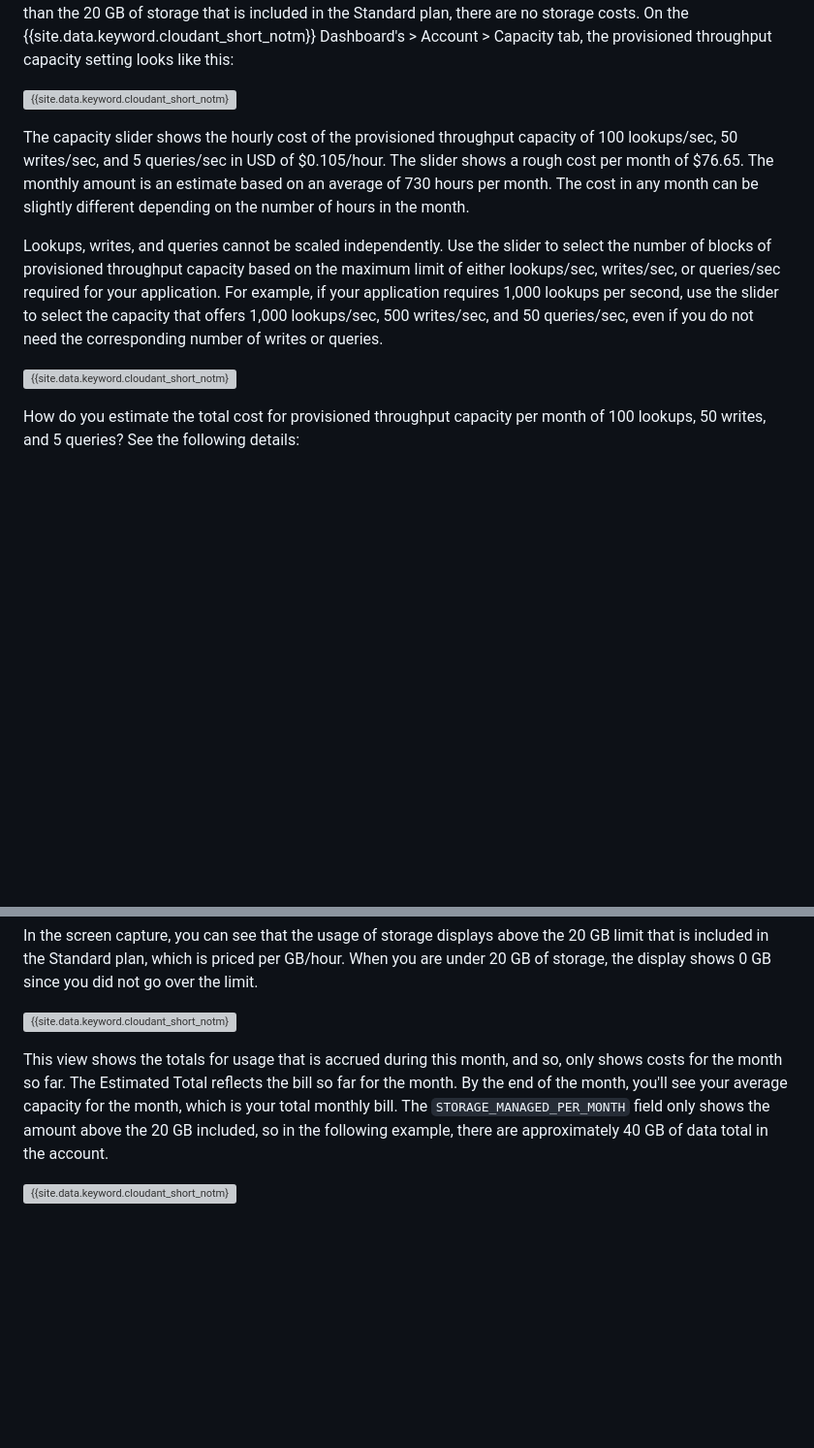
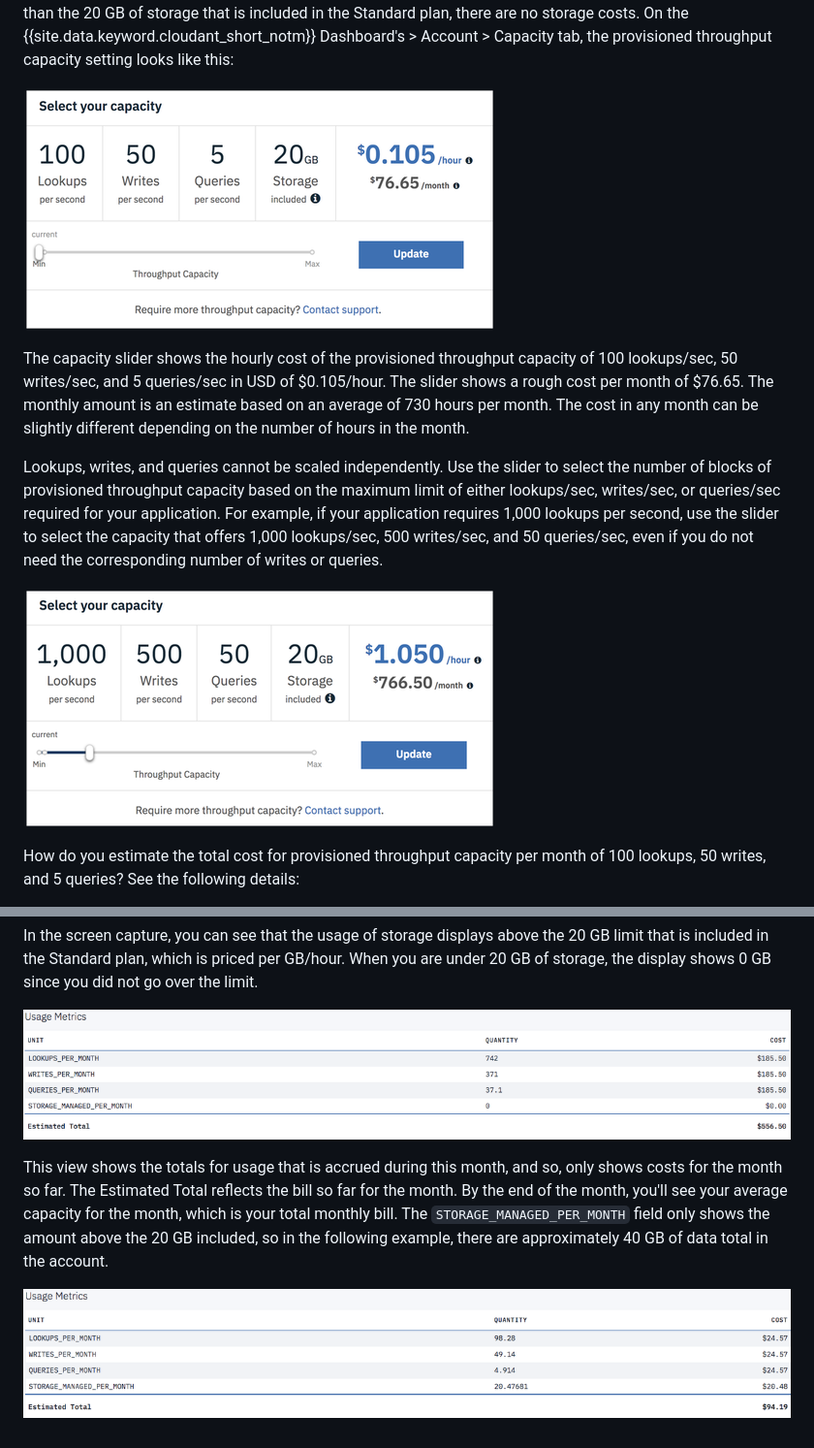
Before and after one commit to ibm-cloud-docs/Cloudant, a Markdown page: offerings/pricing.md, 2 parts joined by grey strips. Shown at 97% size. Rendered like a GitHub page; pictures changed too: images/cloudant-dashboard.png, images/cloudant-gran-tuning.png, images/usage-dashboard1.png; blank space fills up the shorter version; grey boxes are pictures that could not be loaded.

Commit message:
Update the images for fb104720.

```diff
--- a/offerings/pricing.md
+++ b/offerings/pricing.md
@@ -39,7 +39,7 @@ the 20 GB of storage that is included in the Standard plan, there are no storage
 {{site.data.keyword.cloudant_short_notm}} Dashboard's > Account > Capacity tab, the
 provisioned throughput capacity setting looks like this:
 
-![{{site.data.keyword.cloudant_short_notm}} Dashboard Capacity tab](images/cloudant-dashboard.png)
+![{{site.data.keyword.cloudant_short_notm}} Dashboard Capacity tab](../images/cloudant-dashboard.png)
 
 The capacity slider shows the hourly cost of the provisioned throughput capacity of 100
 lookups/sec, 50 writes/sec, and 5 queries/sec in USD of $0.105/hour. The slider shows a rough cost
@@ -54,7 +54,7 @@ your application requires 1,000 lookups per second, use the slider to select the
 that offers 1,000 lookups/sec, 500 writes/sec, and 50 queries/sec, even if you do not
 need the corresponding number of writes or queries.
 
-![{{site.data.keyword.cloudant_short_notm}} Dashboard Capacity tab with more capacity selected](images/cloudant-gran-tuning.png)
+![{{site.data.keyword.cloudant_short_notm}} Dashboard Capacity tab with more capacity selected](../images/cloudant-gran-tuning.png)
 
 How do you estimate the total cost for provisioned throughput capacity per month of 100
 lookups, 50 writes, and 5 queries? See the following details:
@@ -83,7 +83,7 @@ In the screen capture, you can see that the usage of storage displays above the
 is included in the Standard plan, which is priced per GB/hour. When you are under 20 GB of storage, the
 display shows 0 GB since you did not go over the limit.
 
-![{{site.data.keyword.cloudant_short_notm}} Dashboard usage metrics](images/usage-dashboard2.png)
+![{{site.data.keyword.cloudant_short_notm}} Dashboard usage metrics](../images/usage-dashboard2.png)
 
 This view shows the totals for usage that is accrued during this month, and so, only shows costs
 for the month so far. The Estimated Total reflects the bill so far for the month. By the end
@@ -91,4 +91,4 @@ of the month, you'll see your average capacity for the month, which is your tota
 bill. The `STORAGE_MANAGED_PER_MONTH` field only shows the amount above the 20 GB included,
 so in the following example, there are approximately 40 GB of data total in the account.
 
-![{{site.data.keyword.cloudant_short_notm}} Dashboard usage metrics view with higher STORAGE MANAGED PER MONTH](images/usage-dashboard1.png)
+![{{site.data.keyword.cloudant_short_notm}} Dashboard usage metrics view with higher STORAGE MANAGED PER MONTH](../images/usage-dashboard1.png)
```
